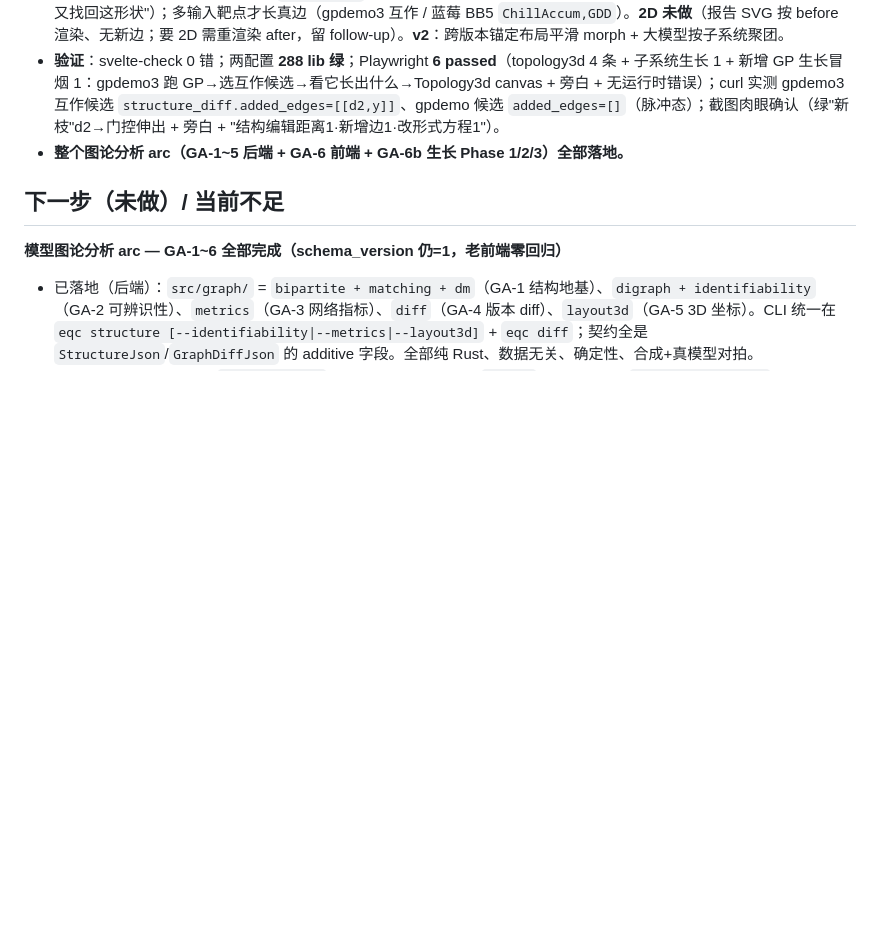
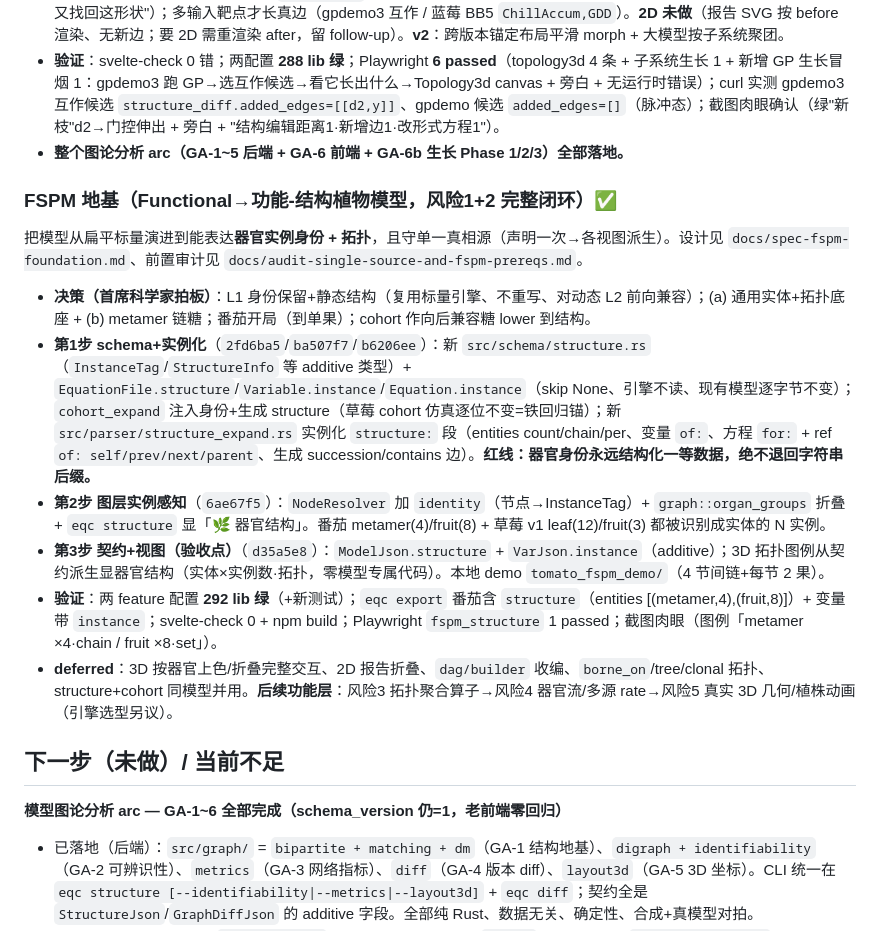
Before and after one commit to SongruiL/Eqc_test, a Markdown page: docs/CHANGELOG.md, the part around the change. Drawn GitHub-style; blank space fills up the shorter version.

```diff
--- a/docs/CHANGELOG.md
+++ b/docs/CHANGELOG.md
@@ -323,6 +323,15 @@ GP 进化出新方程、采纳时，按 before/after 结构 diff 在 3D 里播"
 - **验证**：svelte-check 0 错；两配置 **288 lib 绿**；Playwright **6 passed**（topology3d 4 条 + 子系统生长 1 + 新增 GP 生长冒烟 1：gpdemo3 跑 GP→选互作候选→看它长出什么→Topology3d canvas + 旁白 + 无运行时错误）；curl 实测 gpdemo3 互作候选 `structure_diff.added_edges=[[d2,y]]`、gpdemo 候选 `added_edges=[]`（脉冲态）；截图肉眼确认（绿"新枝"d2→门控伸出 + 旁白 + "结构编辑距离1·新增边1·改形式方程1"）。
 - **整个图论分析 arc（GA-1~5 后端 + GA-6 前端 + GA-6b 生长 Phase 1/2/3）全部落地。**
 
+### FSPM 地基（Functional→功能-结构植物模型，风险1+2 完整闭环）✅
+把模型从扁平标量演进到能表达**器官实例身份 + 拓扑**，且守单一真相源（声明一次→各视图派生）。设计见 `docs/spec-fspm-foundation.md`、前置审计见 `docs/audit-single-source-and-fspm-prereqs.md`。
+- **决策（首席科学家拍板）**：L1 身份保留+静态结构（复用标量引擎、不重写、对动态 L2 前向兼容）；(a) 通用实体+拓扑底座 + (b) metamer 链糖；番茄开局（到单果）；cohort 作向后兼容糖 lower 到结构。
+- **第1步 schema+实例化**（`2fd6ba5`/`ba507f7`/`b6206ee`）：新 `src/schema/structure.rs`（`InstanceTag`/`StructureInfo` 等 additive 类型）+ `EquationFile.structure`/`Variable.instance`/`Equation.instance`（skip None、引擎不读、现有模型逐字节不变）；`cohort_expand` 注入身份+生成 structure（草莓 cohort 仿真逐位不变=铁回归锚）；新 `src/parser/structure_expand.rs` 实例化 `structure:` 段（entities count/chain/per、变量 `of:`、方程 `for:` + ref `of: self/prev/next/parent`、生成 succession/contains 边）。**红线：器官身份永远结构化一等数据，绝不退回字符串后缀。**
+- **第2步 图层实例感知**（`6ae67f5`）：`NodeResolver` 加 `identity`（节点→InstanceTag）+ `graph::organ_groups` 折叠 + `eqc structure` 显「🌿 器官结构」。番茄 metamer(4)/fruit(8) + 草莓 v1 leaf(12)/fruit(3) 都被识别成实体的 N 实例。
+- **第3步 契约+视图（验收点）**（`d35a5e8`）：`ModelJson.structure` + `VarJson.instance`（additive）；3D 拓扑图例从契约派生显器官结构（实体×实例数·拓扑，零模型专属代码）。本地 demo `tomato_fspm_demo/`（4 节间链+每节 2 果）。
+- **验证**：两 feature 配置 **292 lib 绿**（+新测试）；`eqc export` 番茄含 `structure`（entities [(metamer,4),(fruit,8)]）+ 变量带 `instance`；svelte-check 0 + npm build；Playwright `fspm_structure` 1 passed；截图肉眼（图例「metamer ×4·chain / fruit ×8·set」）。
+- **deferred**：3D 按器官上色/折叠完整交互、2D 报告折叠、`dag/builder` 收编、`borne_on`/tree/clonal 拓扑、structure+cohort 同模型并用。**后续功能层**：风险3 拓扑聚合算子→风险4 器官流/多源 rate→风险5 真实 3D 几何/植株动画（引擎选型另议）。
+
 ## 下一步（未做）/ 当前不足
 
 **模型图论分析 arc — GA-1~6 全部完成（schema_version 仍=1，老前端零回归）**
```
Also changed, not shown: docs/spec-fspm-foundation.md (+5 -4 lines).
